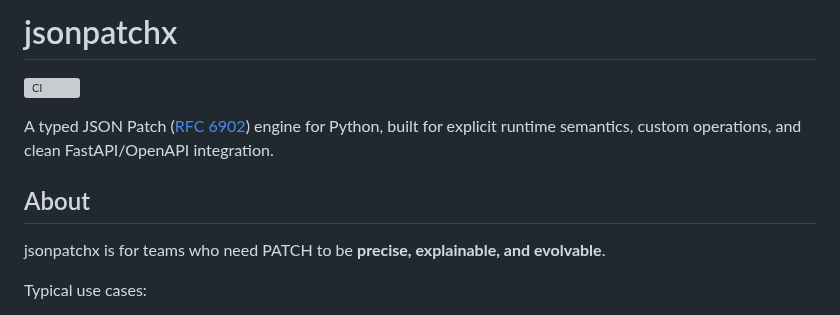
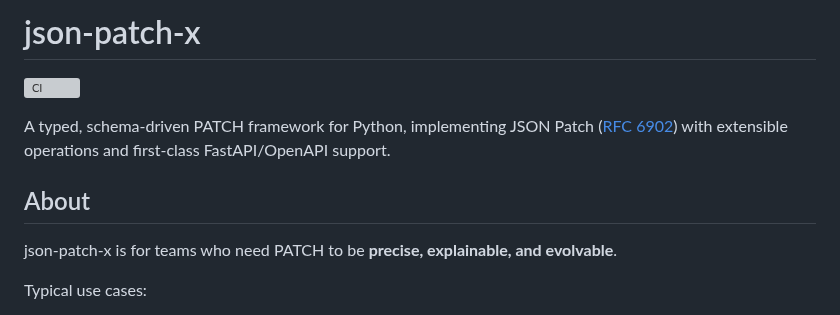
Before and after one commit to angela-tarantula/jsonpatchx, a Markdown page: README.md, the part around the change. GitHub-like rendering; grey boxes are pictures that could not be loaded.

Commit message:
emphasize PATCH framework over being a JSON Patch implementation

```diff
--- a/README.md
+++ b/README.md
@@ -1,12 +1,11 @@
-# jsonpatchx
+# json-patch-x
 [![CI](https://github.com/angela-tarantula/jsonpatchx/actions/workflows/python-app.yml/badge.svg?branch=main)](https://github.com/marketplace/actions/super-linter)
 
-A typed JSON Patch ([RFC 6902](https://datatracker.ietf.org/doc/html/rfc6902)) engine for Python, built for explicit runtime semantics, custom operations,
-and clean FastAPI/OpenAPI integration.
+A typed, schema‑driven PATCH framework for Python, implementing JSON Patch ([RFC 6902](https://datatracker.ietf.org/doc/html/rfc6902)) with extensible operations and first‑class FastAPI/OpenAPI support.
 
 ## About
 
-jsonpatchx is for teams who need PATCH to be **precise, explainable, and evolvable**.
+json-patch-x is for teams who need PATCH to be **precise, explainable, and evolvable**.
 
 Typical use cases:
 
```
